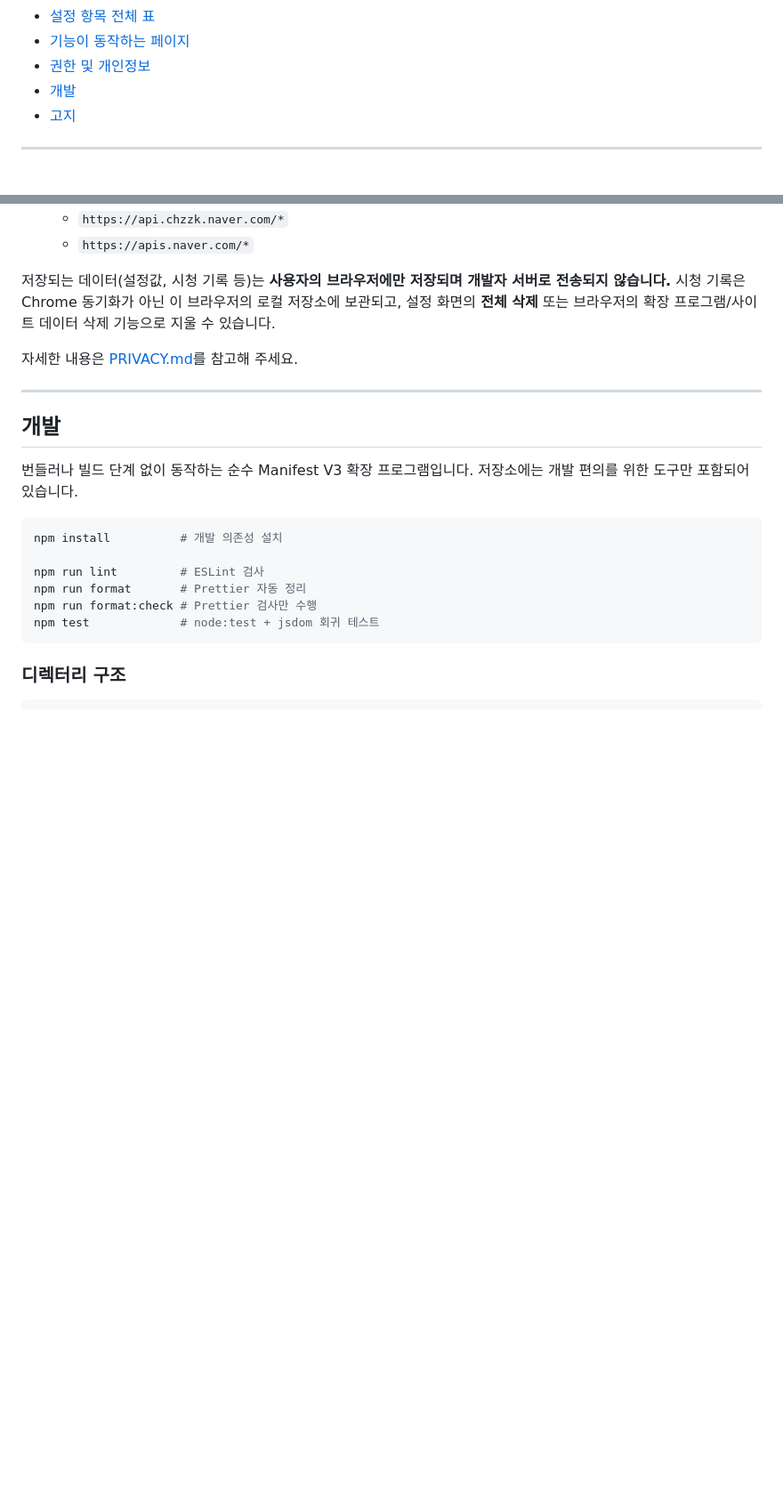
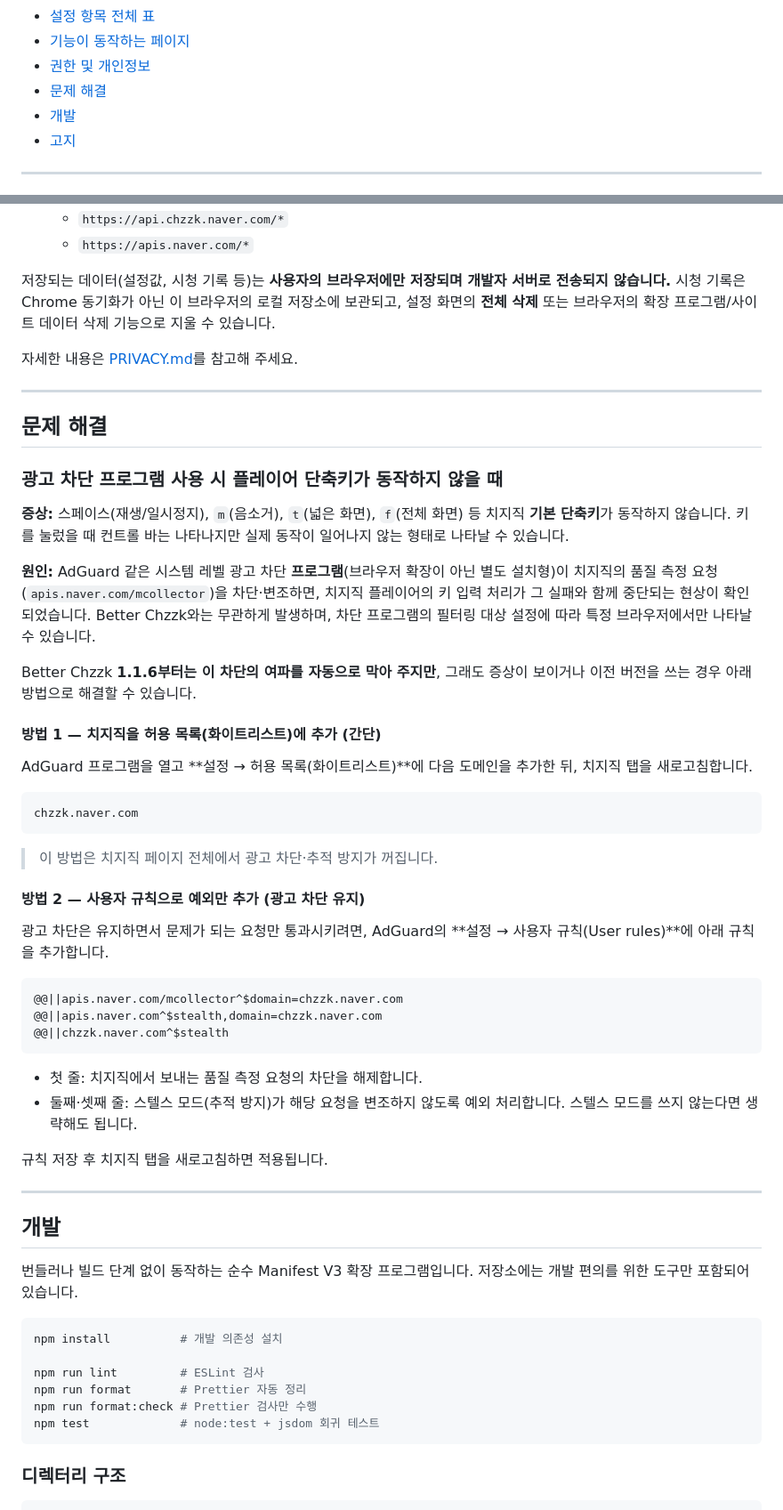
Before and after one commit to neder2/Chzzk, a Markdown page: README.md, 2 parts joined by grey strips. Shown at 89% size. Drawn GitHub-style; blank space fills up the shorter version.

Commit message:
Better Chzzk 1.1.6
Co-Authored-By: Claude Fable 5 <noreply@anthropic.com>

````diff
--- a/README.md
+++ b/README.md
@@ -33,6 +33,7 @@
 - [설정 항목 전체 표](#설정-항목-전체-표)
 - [기능이 동작하는 페이지](#기능이-동작하는-페이지)
 - [권한 및 개인정보](#권한-및-개인정보)
+- [문제 해결](#문제-해결)
 - [개발](#개발)
 - [고지](#고지)
 
@@ -306,6 +307,43 @@ SPA(페이지 내 이동)로 다시보기에 들어갔을 때 "라이브 채팅
 
 ---
 
+## 문제 해결
+
+### 광고 차단 프로그램 사용 시 플레이어 단축키가 동작하지 않을 때
+
+**증상:** 스페이스(재생/일시정지), `m`(음소거), `t`(넓은 화면), `f`(전체 화면) 등 치지직 **기본 단축키**가 동작하지 않습니다. 키를 눌렀을 때 컨트롤 바는 나타나지만 실제 동작이 일어나지 않는 형태로 나타날 수 있습니다.
+
+**원인:** AdGuard 같은 시스템 레벨 광고 차단 **프로그램**(브라우저 확장이 아닌 별도 설치형)이 치지직의 품질 측정 요청(`apis.naver.com/mcollector`)을 차단·변조하면, 치지직 플레이어의 키 입력 처리가 그 실패와 함께 중단되는 현상이 확인되었습니다. Better Chzzk와는 무관하게 발생하며, 차단 프로그램의 필터링 대상 설정에 따라 특정 브라우저에서만 나타날 수 있습니다.
+
+Better Chzzk **1.1.6부터는 이 차단의 여파를 자동으로 막아 주지만**, 그래도 증상이 보이거나 이전 버전을 쓰는 경우 아래 방법으로 해결할 수 있습니다.
+
+#### 방법 1 — 치지직을 허용 목록(화이트리스트)에 추가 (간단)
+
+AdGuard 프로그램을 열고 **설정 → 허용 목록(화이트리스트)**에 다음 도메인을 추가한 뒤, 치지직 탭을 새로고침합니다.
+
+```
+chzzk.naver.com
+```
+
+> 이 방법은 치지직 페이지 전체에서 광고 차단·추적 방지가 꺼집니다.
+
+#### 방법 2 — 사용자 규칙으로 예외만 추가 (광고 차단 유지)
+
+광고 차단은 유지하면서 문제가 되는 요청만 통과시키려면, AdGuard의 **설정 → 사용자 규칙(User rules)**에 아래 규칙을 추가합니다.
+
+```
+@@||apis.naver.com/mcollector^$domain=chzzk.naver.com
+@@||apis.naver.com^$stealth,domain=chzzk.naver.com
+@@||chzzk.naver.com^$stealth
+```
+
+- 첫 줄: 치지직에서 보내는 품질 측정 요청의 차단을 해제합니다.
+- 둘째·셋째 줄: 스텔스 모드(추적 방지)가 해당 요청을 변조하지 않도록 예외 처리합니다. 스텔스 모드를 쓰지 않는다면 생략해도 됩니다.
+
+규칙 저장 후 치지직 탭을 새로고침하면 적용됩니다.
+
+---
+
 ## 개발
 
 번들러나 빌드 단계 없이 동작하는 순수 Manifest V3 확장 프로그램입니다. 저장소에는 개발 편의를 위한 도구만 포함되어 있습니다.
````
